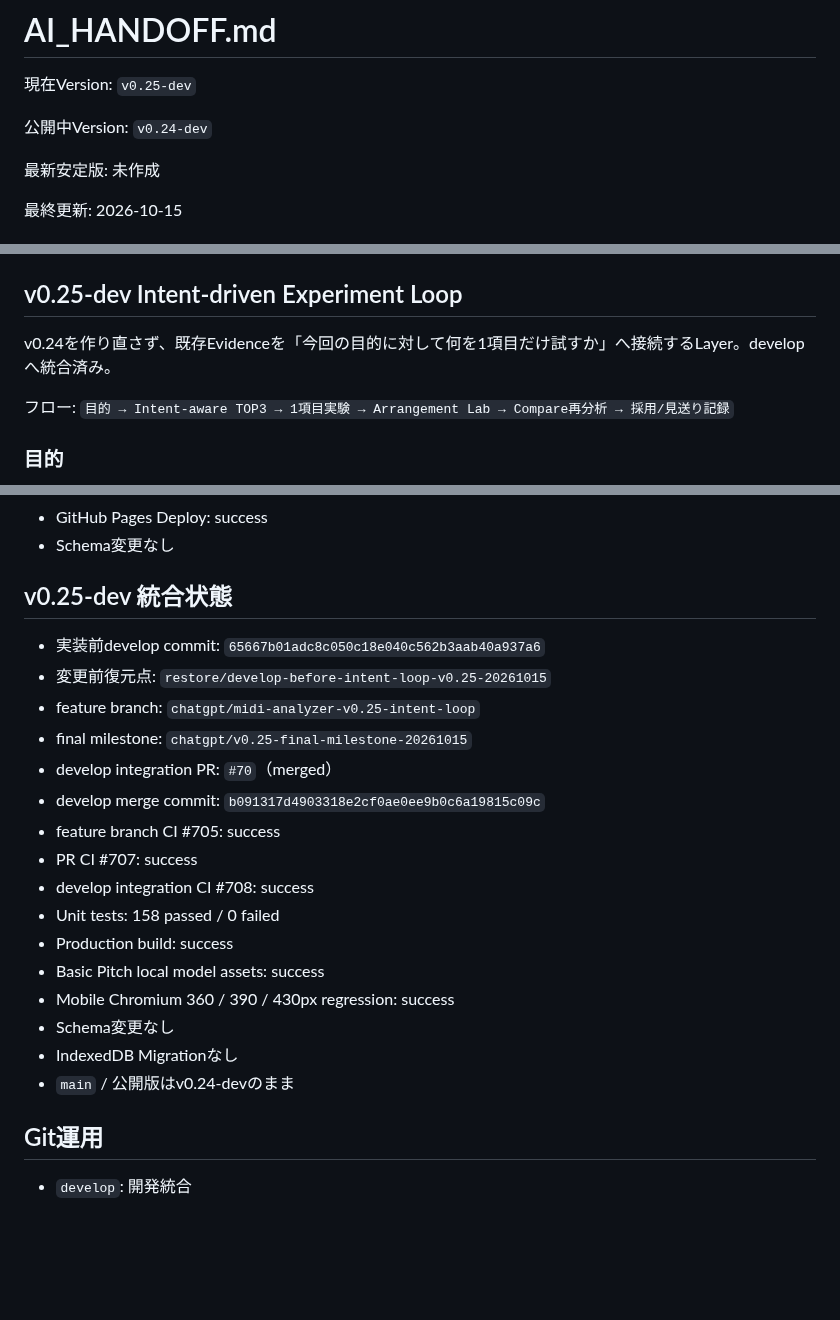
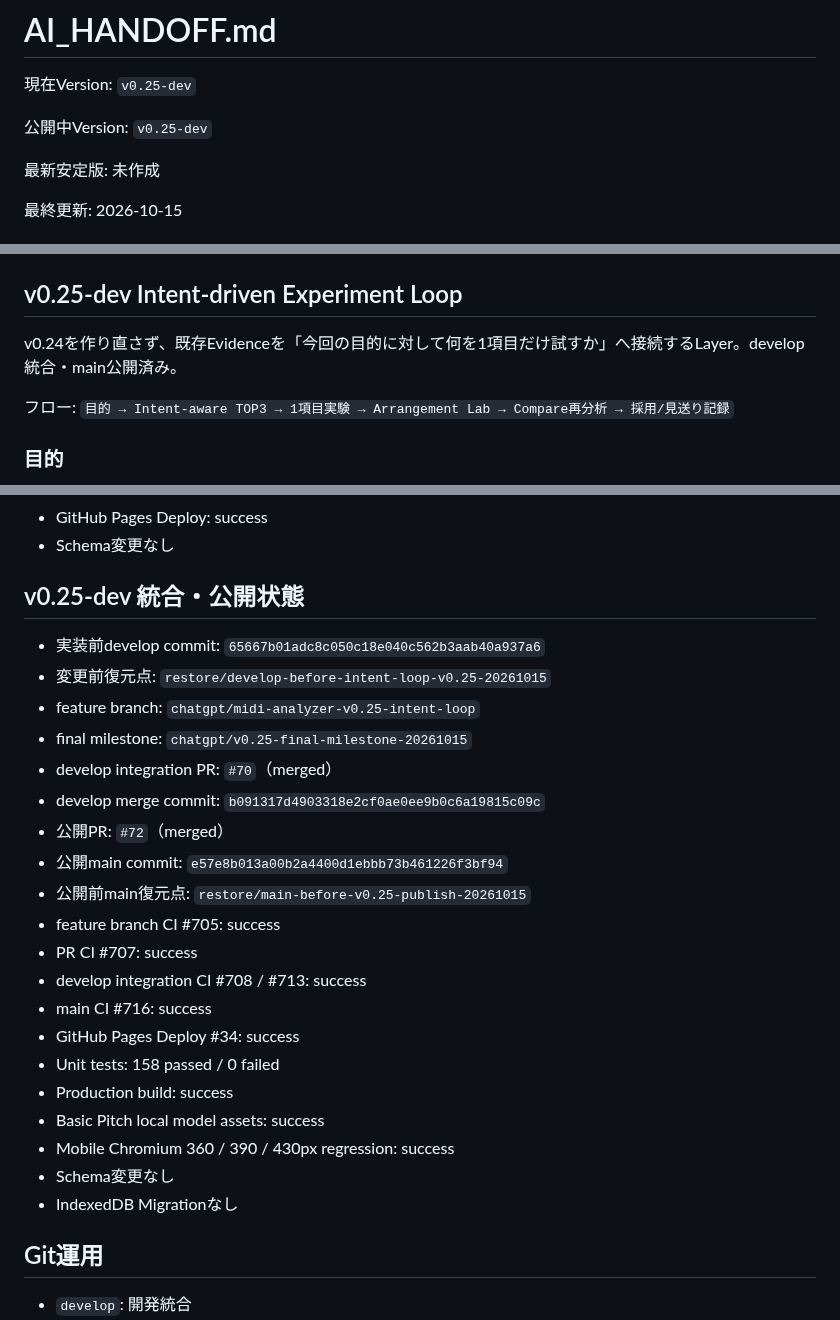
Before and after one commit to tamurayuuki46-cpu/midi-analyzer, a Markdown page: docs/AI_HANDOFF.md, 3 parts joined by grey strips. Drawn GitHub-style; blank space fills up the shorter version.

Commit message:
docs: sync v0.25 public handoff status

```diff
--- a/docs/AI_HANDOFF.md
+++ b/docs/AI_HANDOFF.md
@@ -4,7 +4,7 @@
 `v0.25-dev`
 
 公開中Version:
-`v0.24-dev`
+`v0.25-dev`
 
 最新安定版:
 未作成
@@ -97,7 +97,7 @@ Analyzerは観測・説明・候補提案まで。Reharmonize / Voicing / 密度
 - `docs/DIAGNOSTIC_LOOP_SPEC.md`
 
 ## v0.25-dev Intent-driven Experiment Loop
-v0.24を作り直さず、既存Evidenceを「今回の目的に対して何を1項目だけ試すか」へ接続するLayer。developへ統合済み。
+v0.24を作り直さず、既存Evidenceを「今回の目的に対して何を1項目だけ試すか」へ接続するLayer。develop統合・main公開済み。
 
 フロー:
 `目的 → Intent-aware TOP3 → 1項目実験 → Arrangement Lab → Compare再分析 → 採用/見送り記録`
@@ -248,23 +248,27 @@ Demo Composer SchemaやCompositionをArchive/Analyzer都合で変更しない。
 - GitHub Pages Deploy: success
 - Schema変更なし
 
-## v0.25-dev 統合状態
+## v0.25-dev 統合・公開状態
 - 実装前develop commit: `65667b01adc8c050c18e040c562b3aab40a937a6`
 - 変更前復元点: `restore/develop-before-intent-loop-v0.25-20261015`
 - feature branch: `chatgpt/midi-analyzer-v0.25-intent-loop`
 - final milestone: `chatgpt/v0.25-final-milestone-20261015`
 - develop integration PR: `#70`（merged）
 - develop merge commit: `b091317d4903318e2cf0ae0ee9b0c6a19815c09c`
+- 公開PR: `#72`（merged）
+- 公開main commit: `e57e8b013a00b2a4400d1ebbb73b461226f3bf94`
+- 公開前main復元点: `restore/main-before-v0.25-publish-20261015`
 - feature branch CI #705: success
 - PR CI #707: success
-- develop integration CI #708: success
+- develop integration CI #708 / #713: success
+- main CI #716: success
+- GitHub Pages Deploy #34: success
 - Unit tests: 158 passed / 0 failed
 - Production build: success
 - Basic Pitch local model assets: success
 - Mobile Chromium 360 / 390 / 430px regression: success
 - Schema変更なし
 - IndexedDB Migrationなし
-- `main` / 公開版はv0.24-devのまま
 
 ## Git運用
 - `develop`: 開発統合
```
Also changed, not shown: other parts of docs/AI_HANDOFF.md (+1 -1 lines).
